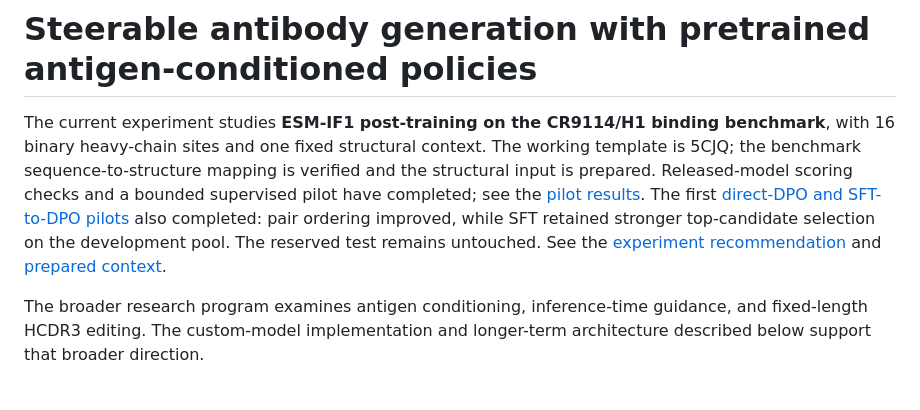
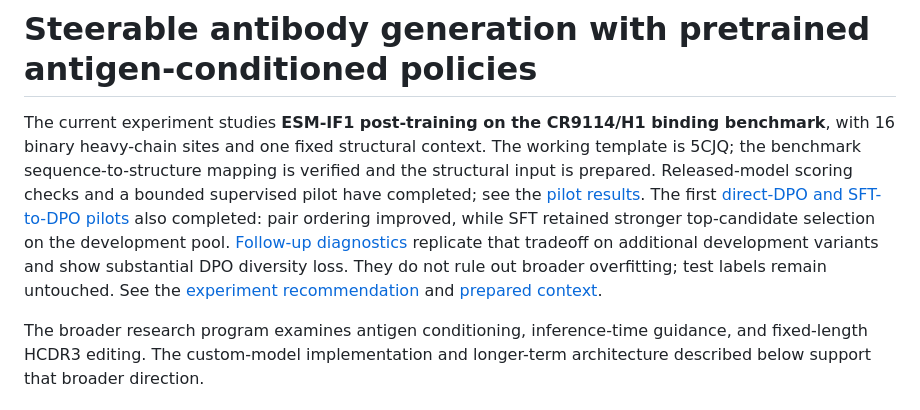
Before and after one commit to MaxWZhuang/steerable-antibody-gen, a Markdown page: README.md, the part around the change. GitHub-like rendering.

Commit message:
Record replicated DPO gains and substantial diversity contraction

```diff
--- a/README.md
+++ b/README.md
@@ -7,7 +7,9 @@ verified and the structural input is prepared. Released-model scoring checks and
 a bounded supervised pilot have completed; see the [pilot results](reference/cr9114-5cjq-pilot.md).
 The first [direct-DPO and SFT-to-DPO pilots](reference/cr9114-dpo-pilot.md) also
 completed: pair ordering improved, while SFT retained stronger top-candidate
-selection on the development pool. The reserved test remains untouched.
+selection on the development pool. [Follow-up diagnostics](reference/cr9114-dpo-diagnostics.md)
+replicate that tradeoff on additional development variants and show substantial
+DPO diversity loss. They do not rule out broader overfitting; test labels remain untouched.
 See the
 [experiment recommendation](reference/fixed-target-posttraining-recommendation.md)
 and [prepared context](reference/cr9114-5cjq-context.md).
```
